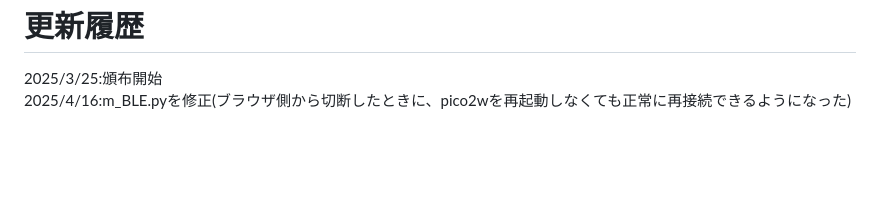
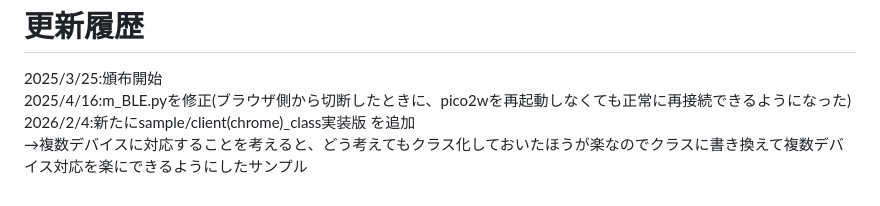
Before and after one commit to yuratexi/m_BLE, a Markdown page: README.md, the part around the change. Drawn GitHub-style; blank space fills up the shorter version.

Commit message:
Update release notes in README.md

```diff
--- a/README.md
+++ b/README.md
@@ -91,3 +91,5 @@ raspberry pi pico2w(以降pico2wと呼称)
  # 更新履歴
  2025/3/25:頒布開始
  2025/4/16:m_BLE.pyを修正(ブラウザ側から切断したときに、pico2wを再起動しなくても正常に再接続できるようになった)
+ 2026/2/4:新たにsample/client(chrome)_class実装版 を追加
+ →複数デバイスに対応することを考えると、どう考えてもクラス化しておいたほうが楽なのでクラスに書き換えて複数デバイス対応を楽にできるようにしたサンプル
```
